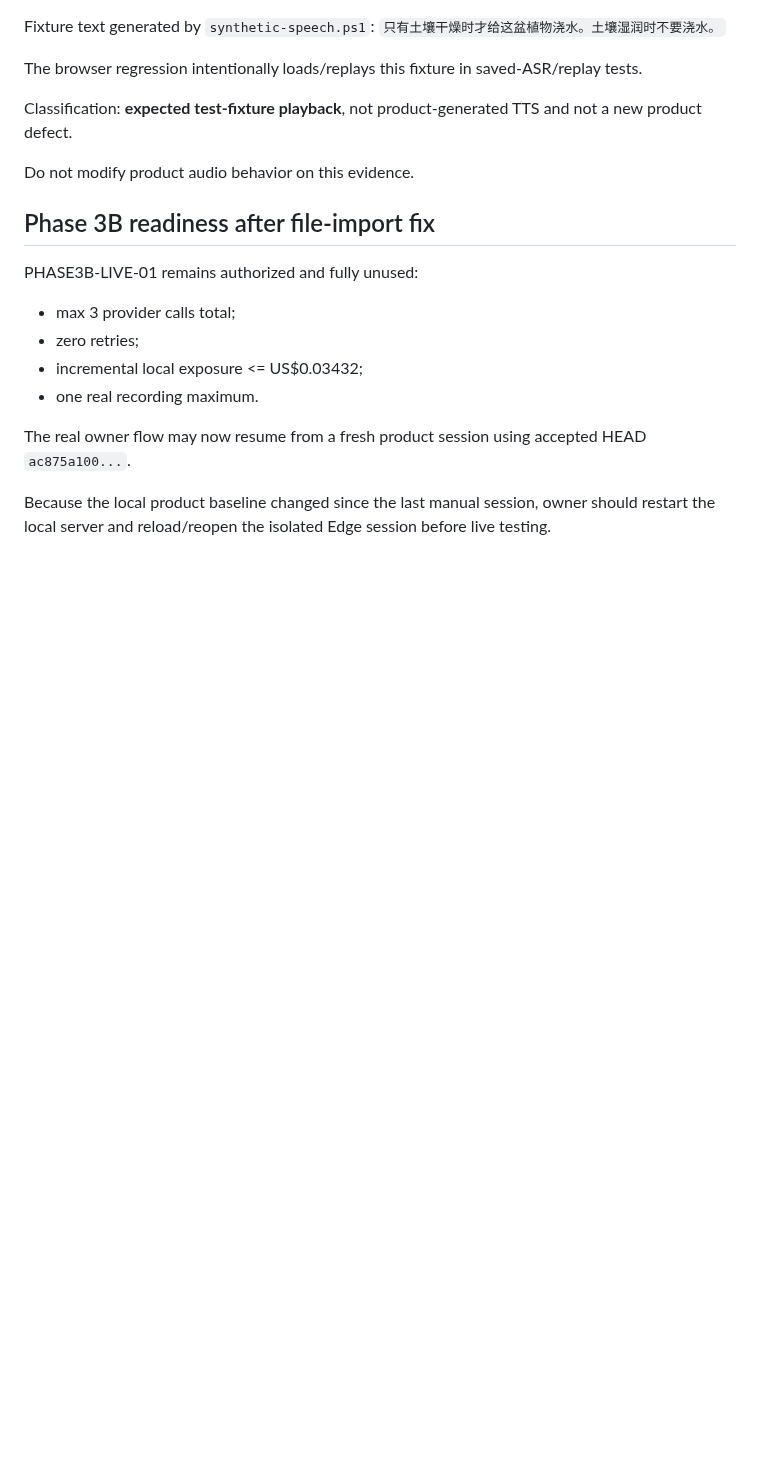
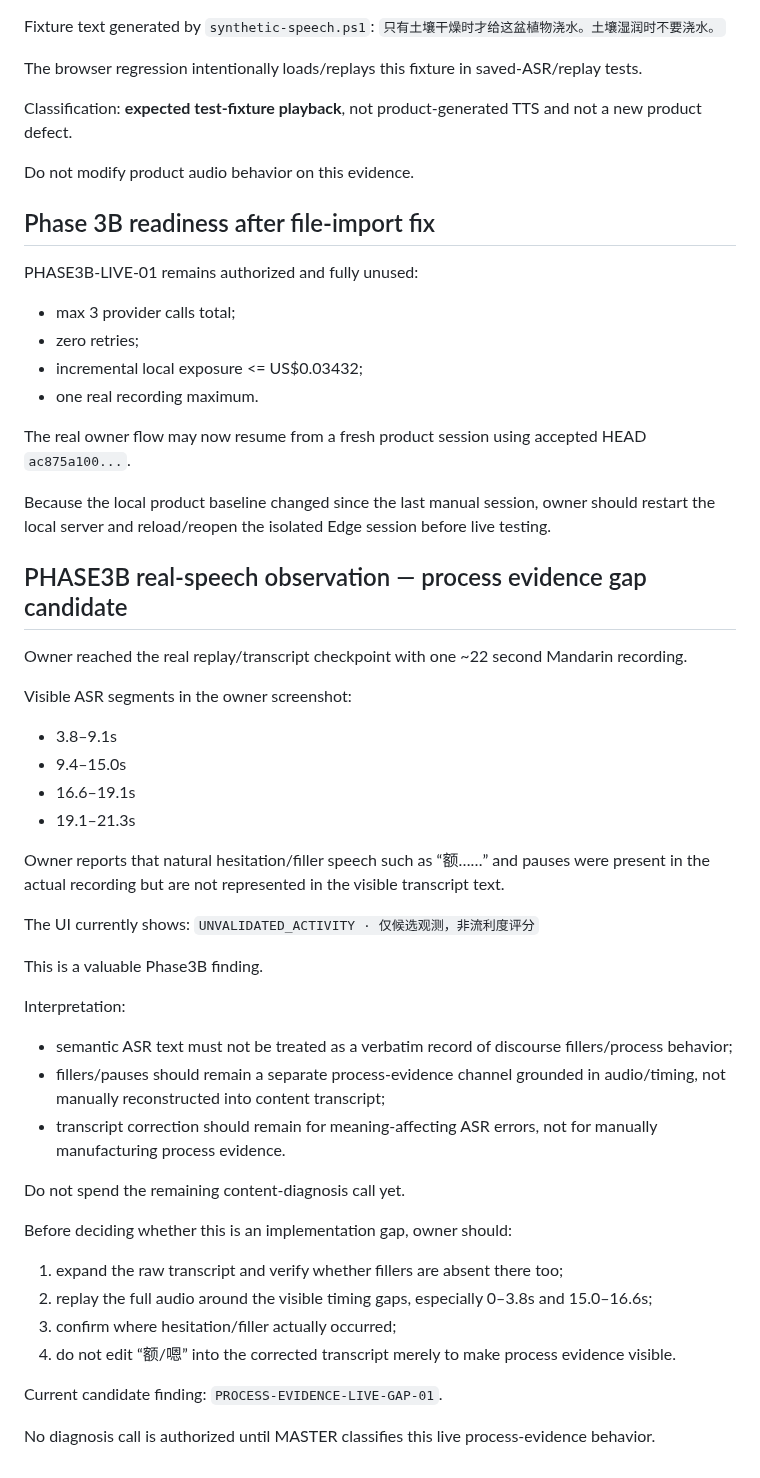
Before and after one commit to BenCCCCCCCCC/Chat-Codex-Handoff, a Markdown page: docs/master/CURRENT_STATE.md, the part around the change. Drawn GitHub-style; blank space fills up the shorter version.

Commit message:
docs: record live process evidence gap candidate

```diff
--- a/docs/master/CURRENT_STATE.md
+++ b/docs/master/CURRENT_STATE.md
@@ -381,3 +381,39 @@ PHASE3B-LIVE-01 remains authorized and fully unused:
 The real owner flow may now resume from a fresh product session using accepted HEAD `ac875a100...`.
 
 Because the local product baseline changed since the last manual session, owner should restart the local server and reload/reopen the isolated Edge session before live testing.
+
+
+## PHASE3B real-speech observation — process evidence gap candidate
+
+Owner reached the real replay/transcript checkpoint with one ~22 second Mandarin recording.
+
+Visible ASR segments in the owner screenshot:
+- 3.8–9.1s
+- 9.4–15.0s
+- 16.6–19.1s
+- 19.1–21.3s
+
+Owner reports that natural hesitation/filler speech such as “额……” and pauses were present in the actual recording but are not represented in the visible transcript text.
+
+The UI currently shows:
+`UNVALIDATED_ACTIVITY · 仅候选观测，非流利度评分`
+
+This is a valuable Phase3B finding.
+
+Interpretation:
+- semantic ASR text must not be treated as a verbatim record of discourse fillers/process behavior;
+- fillers/pauses should remain a separate process-evidence channel grounded in audio/timing, not manually reconstructed into content transcript;
+- transcript correction should remain for meaning-affecting ASR errors, not for manually manufacturing process evidence.
+
+Do not spend the remaining content-diagnosis call yet.
+
+Before deciding whether this is an implementation gap, owner should:
+1. expand the raw transcript and verify whether fillers are absent there too;
+2. replay the full audio around the visible timing gaps, especially 0–3.8s and 15.0–16.6s;
+3. confirm where hesitation/filler actually occurred;
+4. do not edit “额/嗯” into the corrected transcript merely to make process evidence visible.
+
+Current candidate finding:
+`PROCESS-EVIDENCE-LIVE-GAP-01`.
+
+No diagnosis call is authorized until MASTER classifies this live process-evidence behavior.
```
